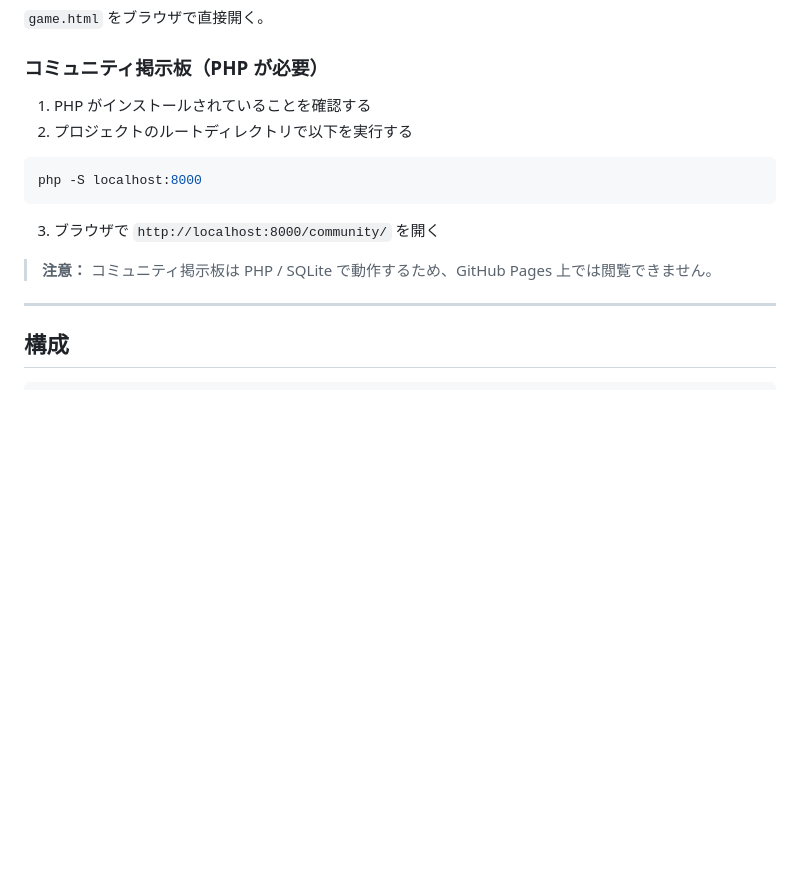
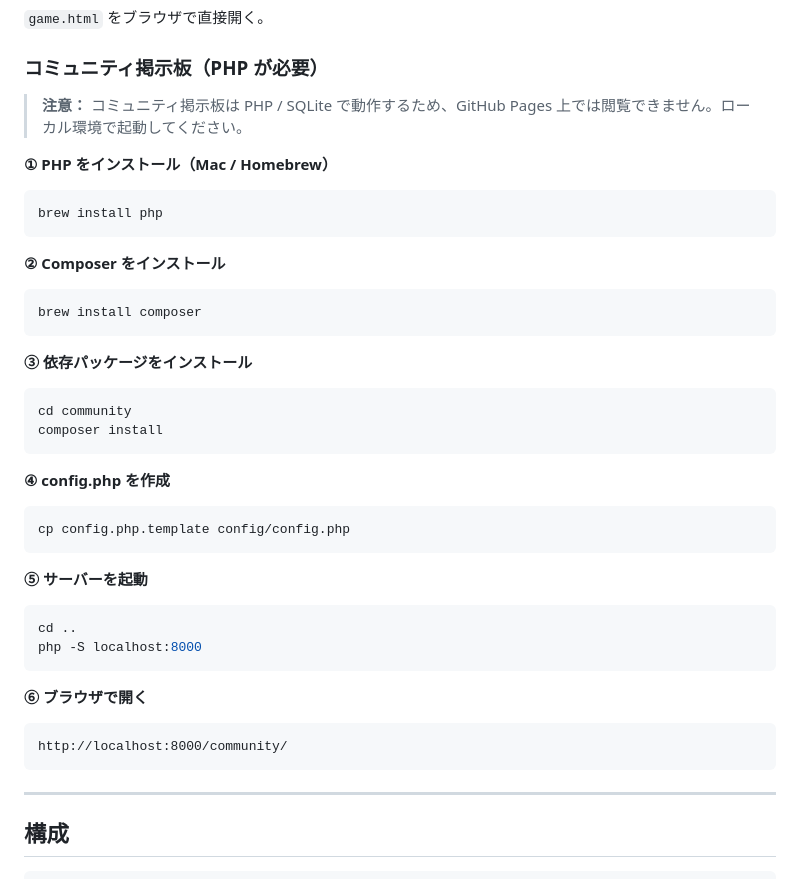
Before and after one commit to hinata1213-hinata/portfolio, a Markdown page: rokkoku-junryo-portal/README.md, the part around the change. Rendered like a GitHub page; blank space fills up the shorter version.

Commit message:
docs: add full local setup instructions for community board
Co-Authored-By: Claude Sonnet 4.6 <noreply@anthropic.com>

````diff
--- a/rokkoku-junryo-portal/README.md
+++ b/rokkoku-junryo-portal/README.md
@@ -17,16 +17,45 @@
 
 ### コミュニティ掲示板（PHP が必要）
 
-1. PHP がインストールされていることを確認する
-2. プロジェクトのルートディレクトリで以下を実行する
+> **注意：** コミュニティ掲示板は PHP / SQLite で動作するため、GitHub Pages 上では閲覧できません。ローカル環境で起動してください。
+
+**① PHP をインストール（Mac / Homebrew）**
 
 ```bash
+brew install php
+```
+
+**② Composer をインストール**
+
+```bash
+brew install composer
+```
+
+**③ 依存パッケージをインストール**
+
+```bash
+cd community
+composer install
+```
+
+**④ config.php を作成**
+
+```bash
+cp config.php.template config/config.php
+```
+
+**⑤ サーバーを起動**
+
+```bash
+cd ..
 php -S localhost:8000
 ```
 
-3. ブラウザで `http://localhost:8000/community/` を開く
+**⑥ ブラウザで開く**
 
-> **注意：** コミュニティ掲示板は PHP / SQLite で動作するため、GitHub Pages 上では閲覧できません。
+```
+http://localhost:8000/community/
+```
 
 ---
 
````
